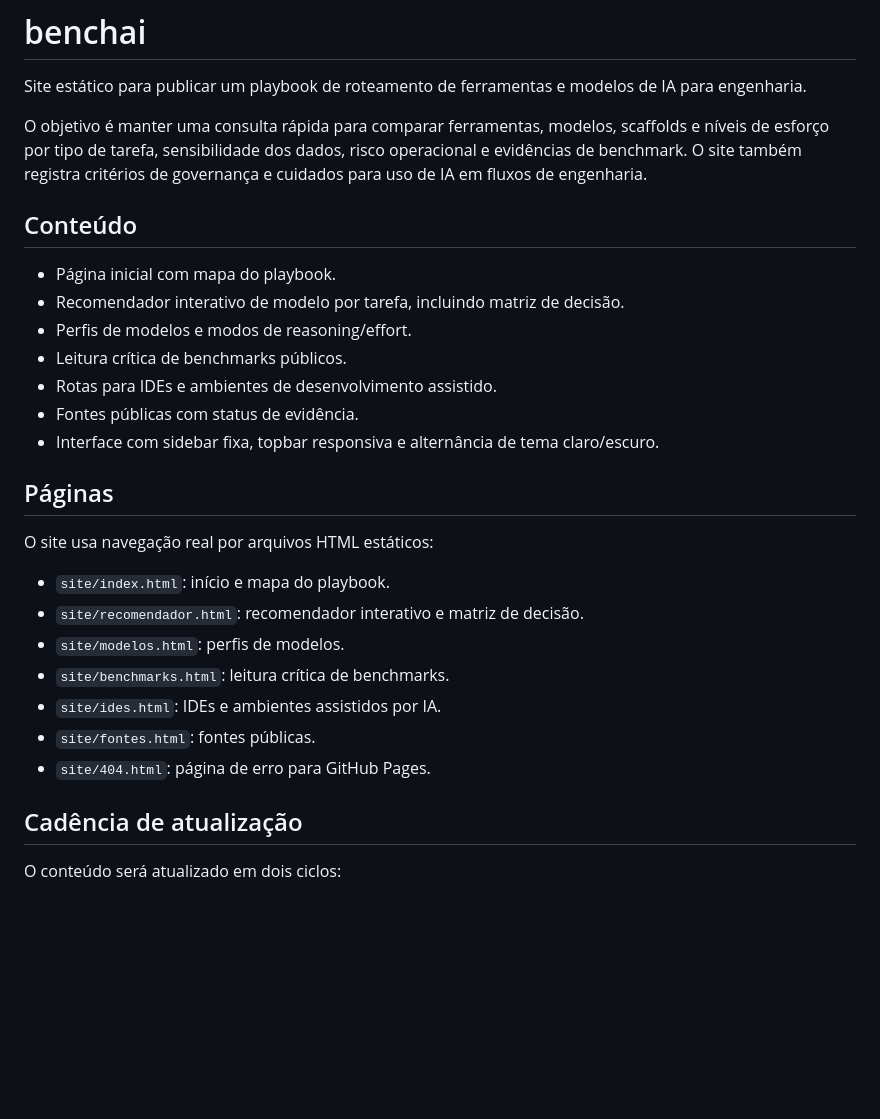
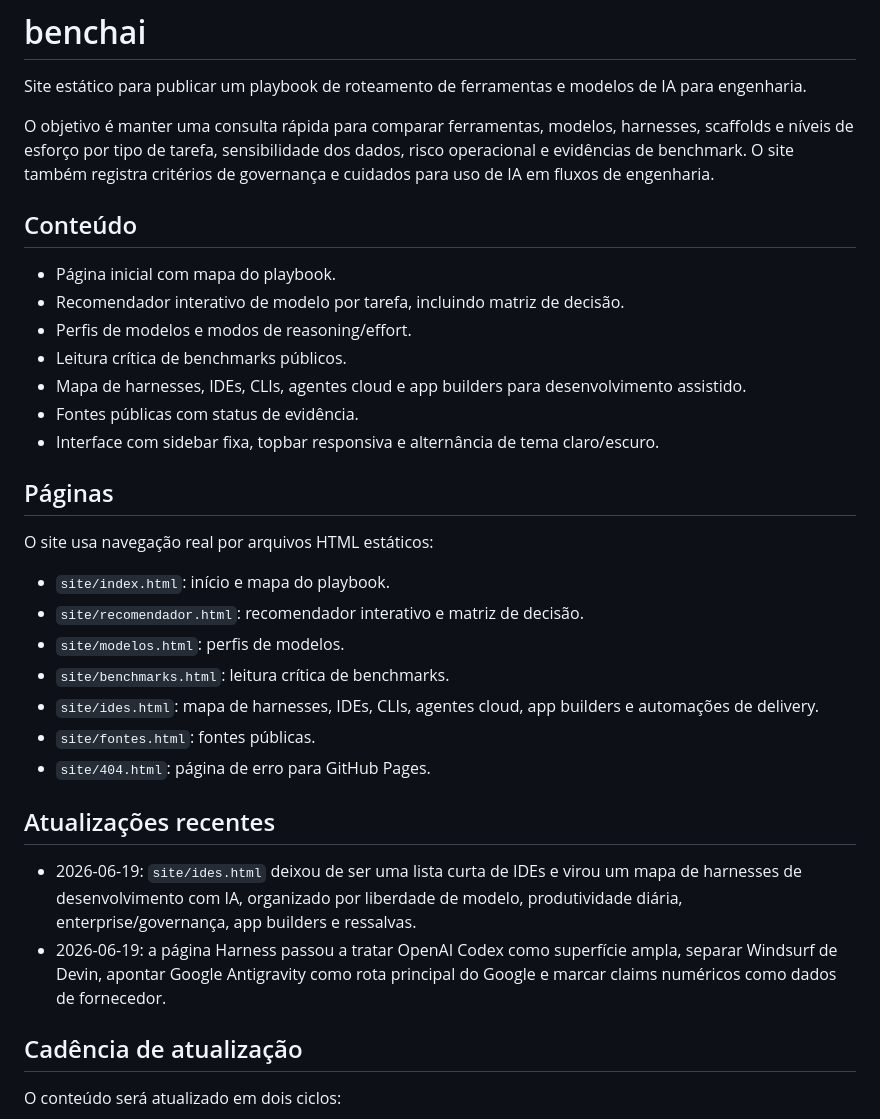
Before and after one commit to bmb-bezerra/benchai, a Markdown page: README.md, the part around the change. Rendered like a GitHub page; blank space fills up the shorter version.

Commit message:
docs: atualiza readme do site

```diff
--- a/README.md
+++ b/README.md
@@ -2,7 +2,7 @@
 
 Site estático para publicar um playbook de roteamento de ferramentas e modelos de IA para engenharia.
 
-O objetivo é manter uma consulta rápida para comparar ferramentas, modelos, scaffolds e níveis de esforço por tipo de tarefa, sensibilidade dos dados, risco operacional e evidências de benchmark. O site também registra critérios de governança e cuidados para uso de IA em fluxos de engenharia.
+O objetivo é manter uma consulta rápida para comparar ferramentas, modelos, harnesses, scaffolds e níveis de esforço por tipo de tarefa, sensibilidade dos dados, risco operacional e evidências de benchmark. O site também registra critérios de governança e cuidados para uso de IA em fluxos de engenharia.
 
 ## Conteúdo
 
@@ -10,7 +10,7 @@ O objetivo é manter uma consulta rápida para comparar ferramentas, modelos, sc
 - Recomendador interativo de modelo por tarefa, incluindo matriz de decisão.
 - Perfis de modelos e modos de reasoning/effort.
 - Leitura crítica de benchmarks públicos.
-- Rotas para IDEs e ambientes de desenvolvimento assistido.
+- Mapa de harnesses, IDEs, CLIs, agentes cloud e app builders para desenvolvimento assistido.
 - Fontes públicas com status de evidência.
 - Interface com sidebar fixa, topbar responsiva e alternância de tema claro/escuro.
 
@@ -22,9 +22,14 @@ O site usa navegação real por arquivos HTML estáticos:
 - `site/recomendador.html`: recomendador interativo e matriz de decisão.
 - `site/modelos.html`: perfis de modelos.
 - `site/benchmarks.html`: leitura crítica de benchmarks.
-- `site/ides.html`: IDEs e ambientes assistidos por IA.
+- `site/ides.html`: mapa de harnesses, IDEs, CLIs, agentes cloud, app builders e automações de delivery.
 - `site/fontes.html`: fontes públicas.
 - `site/404.html`: página de erro para GitHub Pages.
+
+## Atualizações recentes
+
+- 2026-06-19: `site/ides.html` deixou de ser uma lista curta de IDEs e virou um mapa de harnesses de desenvolvimento com IA, organizado por liberdade de modelo, produtividade diária, enterprise/governança, app builders e ressalvas.
+- 2026-06-19: a página Harness passou a tratar OpenAI Codex como superfície ampla, separar Windsurf de Devin, apontar Google Antigravity como rota principal do Google e marcar claims numéricos como dados de fornecedor.
 
 ## Cadência de atualização
 
```
